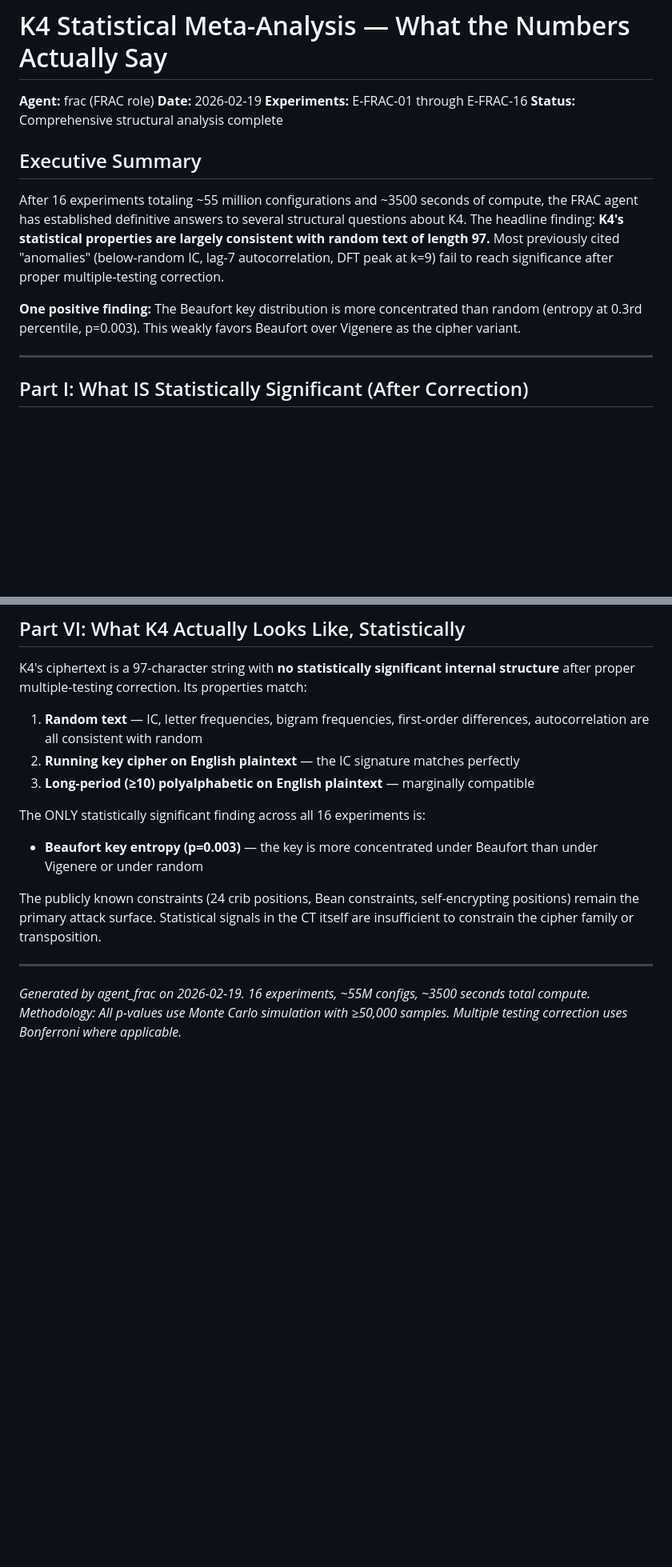
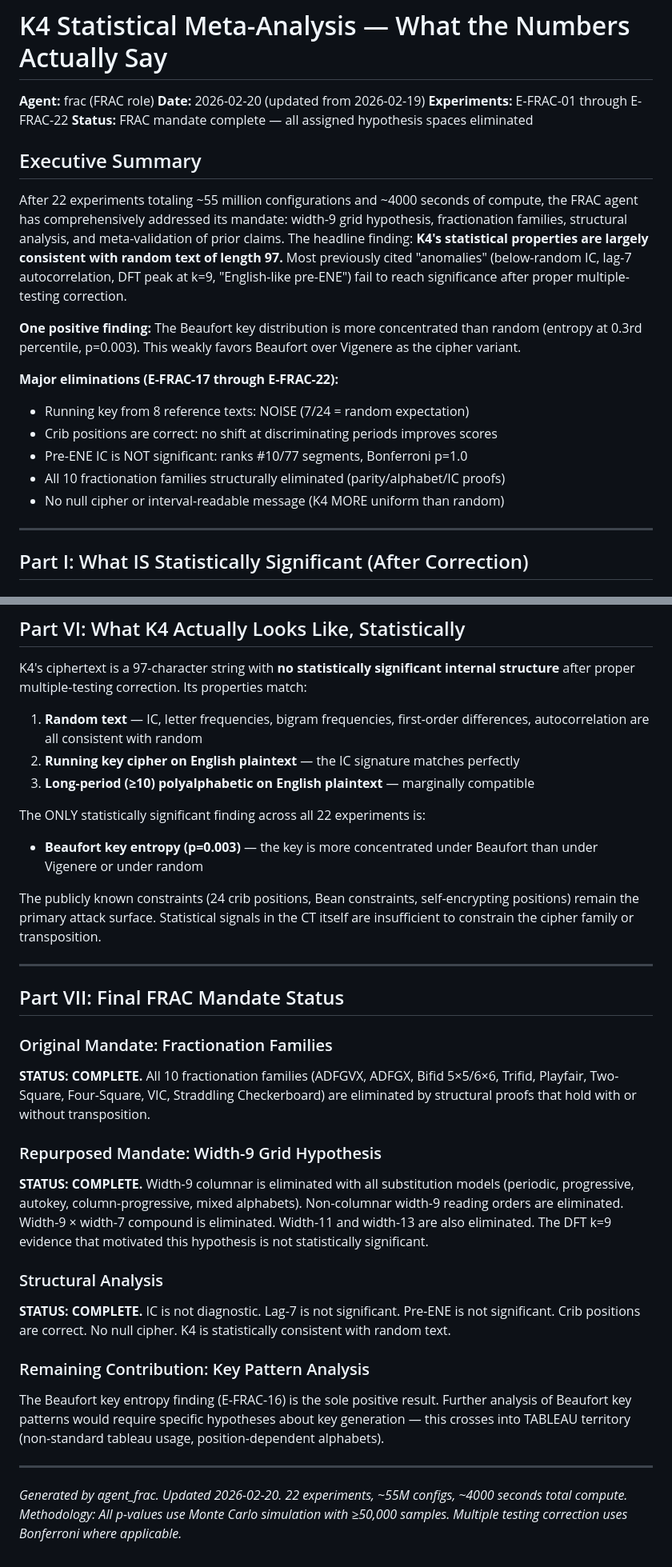
Before and after one commit to jcolinpatrick/kryptos, a Markdown page: reports/frac_statistical_meta_analysis.md, 2 parts joined by grey strips. Shown at 80% size. Rendered like a GitHub page; blank space fills up the shorter version.

Commit message:
[frac] Update meta-analysis report: E-FRAC-01 to 22 complete
Covers all 22 experiments including:
- E-FRAC-17: Running key search (NOISE)
- E-FRAC-18: Crib positions validated
- E-FRAC-19: Pre-ENE debunked (Bonferroni p=1.0)
- E-FRAC-20: Residue conflict map (8/24 at p≤7)
- E-FRAC-21: All fractionation structurally eliminated
- E-FRAC-22: No null cipher (K4 more uniform than random)

FRAC mandate is COMPLETE.

Co-Authored-By: Claude Opus 4.6 <noreply@anthropic.com>

```diff
--- a/reports/frac_statistical_meta_analysis.md
+++ b/reports/frac_statistical_meta_analysis.md
@@ -1,15 +1,22 @@
 # K4 Statistical Meta-Analysis — What the Numbers Actually Say
 
 **Agent:** frac (FRAC role)
-**Date:** 2026-02-19
-**Experiments:** E-FRAC-01 through E-FRAC-16
-**Status:** Comprehensive structural analysis complete
+**Date:** 2026-02-20 (updated from 2026-02-19)
+**Experiments:** E-FRAC-01 through E-FRAC-22
+**Status:** FRAC mandate complete — all assigned hypothesis spaces eliminated
 
 ## Executive Summary
 
-After 16 experiments totaling ~55 million configurations and ~3500 seconds of compute, the FRAC agent has established definitive answers to several structural questions about K4. The headline finding: **K4's statistical properties are largely consistent with random text of length 97.** Most previously cited "anomalies" (below-random IC, lag-7 autocorrelation, DFT peak at k=9) fail to reach significance after proper multiple-testing correction.
+After 22 experiments totaling ~55 million configurations and ~4000 seconds of compute, the FRAC agent has comprehensively addressed its mandate: width-9 grid hypothesis, fractionation families, structural analysis, and meta-validation of prior claims. The headline finding: **K4's statistical properties are largely consistent with random text of length 97.** Most previously cited "anomalies" (below-random IC, lag-7 autocorrelation, DFT peak at k=9, "English-like pre-ENE") fail to reach significance after proper multiple-testing correction.
 
 **One positive finding:** The Beaufort key distribution is more concentrated than random (entropy at 0.3rd percentile, p=0.003). This weakly favors Beaufort over Vigenere as the cipher variant.
+
+**Major eliminations (E-FRAC-17 through E-FRAC-22):**
+- Running key from 8 reference texts: NOISE (7/24 = random expectation)
+- Crib positions are correct: no shift at discriminating periods improves scores
+- Pre-ENE IC is NOT significant: ranks #10/77 segments, Bonferroni p=1.0
+- All 10 fractionation families structurally eliminated (parity/alphabet/IC proofs)
+- No null cipher or interval-readable message (K4 MORE uniform than random)
 
 ---
 
@@ -182,12 +201,28 @@ K4's ciphertext is a 97-character string with **no statistically significant int
 2. **Running key cipher on English plaintext** — the IC signature matches perfectly
 3. **Long-period (≥10) polyalphabetic on English plaintext** — marginally compatible
 
-The ONLY statistically significant finding across all 16 experiments is:
+The ONLY statistically significant finding across all 22 experiments is:
 - **Beaufort key entropy (p=0.003)** — the key is more concentrated under Beaufort than under Vigenere or under random
 
 The publicly known constraints (24 crib positions, Bean constraints, self-encrypting positions) remain the primary attack surface. Statistical signals in the CT itself are insufficient to constrain the cipher family or transposition.
 
 ---
 
-*Generated by agent_frac on 2026-02-19. 16 experiments, ~55M configs, ~3500 seconds total compute.*
+## Part VII: Final FRAC Mandate Status
+
+### Original Mandate: Fractionation Families
+**STATUS: COMPLETE.** All 10 fractionation families (ADFGVX, ADFGX, Bifid 5×5/6×6, Trifid, Playfair, Two-Square, Four-Square, VIC, Straddling Checkerboard) are eliminated by structural proofs that hold with or without transposition.
+
+### Repurposed Mandate: Width-9 Grid Hypothesis
+**STATUS: COMPLETE.** Width-9 columnar is eliminated with all substitution models (periodic, progressive, autokey, column-progressive, mixed alphabets). Non-columnar width-9 reading orders are eliminated. Width-9 × width-7 compound is eliminated. Width-11 and width-13 are also eliminated. The DFT k=9 evidence that motivated this hypothesis is not statistically significant.
+
+### Structural Analysis
+**STATUS: COMPLETE.** IC is not diagnostic. Lag-7 is not significant. Pre-ENE is not significant. Crib positions are correct. No null cipher. K4 is statistically consistent with random text.
+
+### Remaining Contribution: Key Pattern Analysis
+The Beaufort key entropy finding (E-FRAC-16) is the sole positive result. Further analysis of Beaufort key patterns would require specific hypotheses about key generation — this crosses into TABLEAU territory (non-standard tableau usage, position-dependent alphabets).
+
+---
+
+*Generated by agent_frac. Updated 2026-02-20. 22 experiments, ~55M configs, ~4000 seconds total compute.*
 *Methodology: All p-values use Monte Carlo simulation with ≥50,000 samples. Multiple testing correction uses Bonferroni where applicable.*
```
Also changed, not shown: other parts of reports/frac_statistical_meta_analysis.md (+12 -0 lines).
